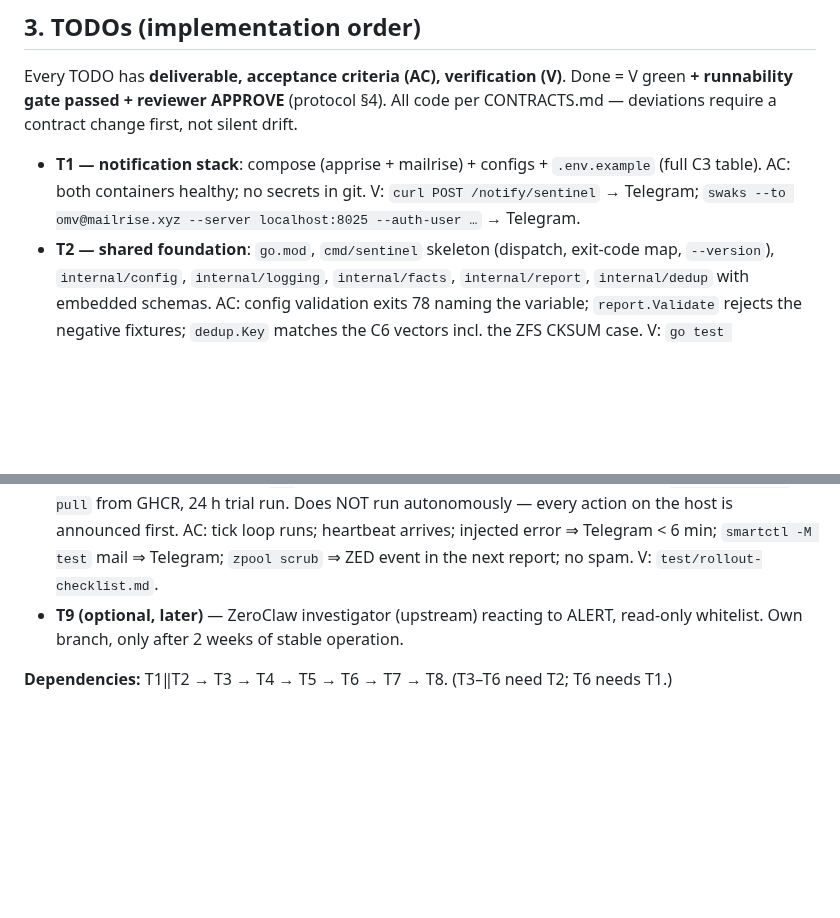
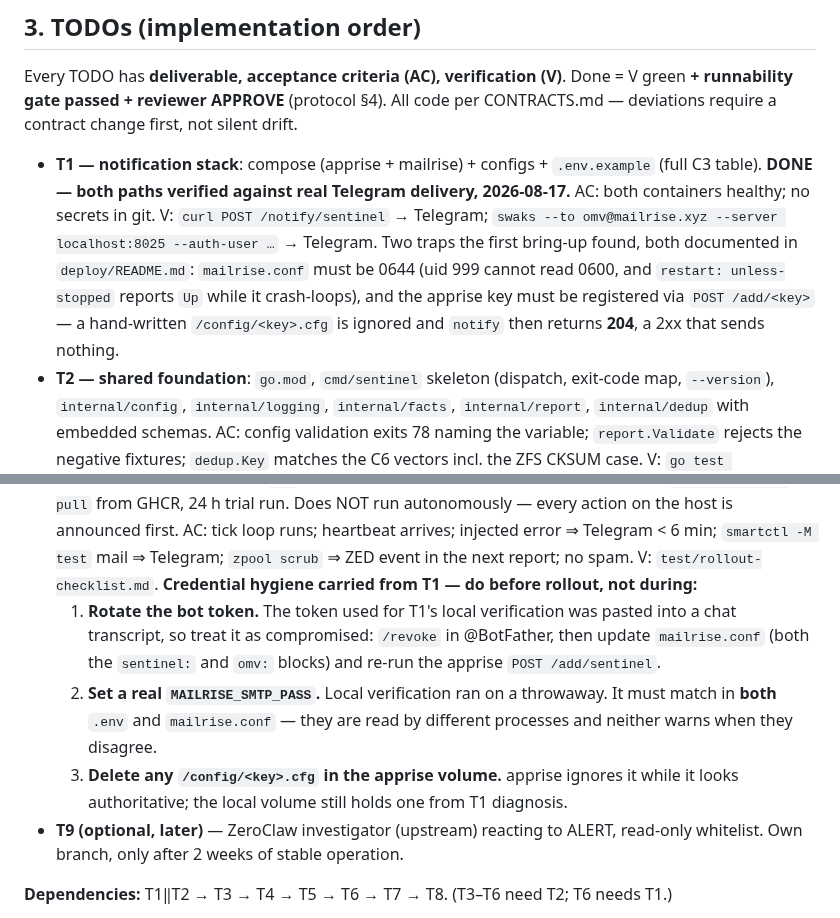
Before and after one commit to thiscantbeserious/agentic-server-supervisor, a Markdown page: PLAN.md, 2 parts joined by grey strips. Drawn GitHub-style; blank space fills up the shorter version.

Commit message:
plan: mark T1 done, carry its credential hygiene into T8
T1 is verified — both the apprise path and the SMTP path delivered to
Telegram on 2026-08-17. Recorded the two traps the first bring-up found, so
the next person meeting a container that reports Up while crash-looping, or
a notify that returns 204 and sends nothing, does not rediscover them.

Three credential items belong to T8 rather than T1: the verification token
was pasted into a chat transcript and must be rotated, the mailrise SMTP
password was a throwaway and must match in two files that never warn when
they disagree, and the apprise volume still holds an ignored config file
that reads as authoritative.

Co-Authored-By: Claude Opus 5 <noreply@anthropic.com>

```diff
--- a/PLAN.md
+++ b/PLAN.md
@@ -59,8 +59,9 @@ Summary of what stays true from v3 (unchanged semantics, now typed):
 
 Every TODO has **deliverable, acceptance criteria (AC), verification (V)**. Done = V green **+ runnability gate passed + reviewer APPROVE** (protocol §4). All code per CONTRACTS.md — deviations require a contract change first, not silent drift.
 
-- **T1 — notification stack**: compose (apprise + mailrise) + configs + `.env.example` (full C3 table).
+- **T1 — notification stack**: compose (apprise + mailrise) + configs + `.env.example` (full C3 table). **DONE — both paths verified against real Telegram delivery, 2026-08-17.**
   AC: both containers healthy; no secrets in git. V: `curl POST /notify/sentinel` → Telegram; `swaks --to omv@mailrise.xyz --server localhost:8025 --auth-user …` → Telegram.
+  Two traps the first bring-up found, both documented in `deploy/README.md`: `mailrise.conf` must be 0644 (uid 999 cannot read 0600, and `restart: unless-stopped` reports `Up` while it crash-loops), and the apprise key must be registered via `POST /add/<key>` — a hand-written `/config/<key>.cfg` is ignored and `notify` then returns **204**, a 2xx that sends nothing.
 - **T2 — shared foundation**: `go.mod`, `cmd/sentinel` skeleton (dispatch, exit-code map, `--version`), `internal/config`, `internal/logging`, `internal/facts`, `internal/report`, `internal/dedup` with embedded schemas.
   AC: config validation exits 78 naming the variable; `report.Validate` rejects the negative fixtures; `dedup.Key` matches the C6 vectors incl. the ZFS CKSUM case. V: `go test ./internal/...` (foundation packages).
 - **T3 — collect**: `internal/journal` + `internal/collect` per contract (sections, timeouts, isolation, truncation, `--deep`).
@@ -78,6 +79,10 @@ Every TODO has **deliverable, acceptance criteria (AC), verification (V)**. Done
   AC: container starts unprivileged; journal reading works via group_add; write attempts on every ro mount fail; empirical checks of the unverified points (ARCHITECTURE §2.6): `sensors -j` returns values, rasdaemon path readable, tmpfs/DNS ok, ZED events under `-t zed`; `sentinel health` drives the compose healthcheck; install-host.sh twice without error; Actions run green, pull from GHCR works. V: `go test -tags container ./test/...` on a Linux host.
 - **T8 — target server rollout `bam`** (= OMV host): packages, smartd/ZED mail paths, `docker compose pull` from GHCR, 24 h trial run. Does NOT run autonomously — every action on the host is announced first.
   AC: tick loop runs; heartbeat arrives; injected error ⇒ Telegram < 6 min; `smartctl -M test` mail ⇒ Telegram; `zpool scrub` ⇒ ZED event in the next report; no spam. V: `test/rollout-checklist.md`.
+  **Credential hygiene carried from T1 — do before rollout, not during:**
+  1. **Rotate the bot token.** The token used for T1's local verification was pasted into a chat transcript, so treat it as compromised: `/revoke` in @BotFather, then update `mailrise.conf` (both the `sentinel:` and `omv:` blocks) and re-run the apprise `POST /add/sentinel`.
+  2. **Set a real `MAILRISE_SMTP_PASS`.** Local verification ran on a throwaway. It must match in **both** `.env` and `mailrise.conf` — they are read by different processes and neither warns when they disagree.
+  3. **Delete any `/config/<key>.cfg` in the apprise volume.** apprise ignores it while it looks authoritative; the local volume still holds one from T1 diagnosis.
 - **T9 (optional, later)** — ZeroClaw investigator (upstream) reacting to ALERT, read-only whitelist. Own branch, only after 2 weeks of stable operation.
 
 **Dependencies:** T1‖T2 → T3 → T4 → T5 → T6 → T7 → T8. (T3–T6 need T2; T6 needs T1.)
```
